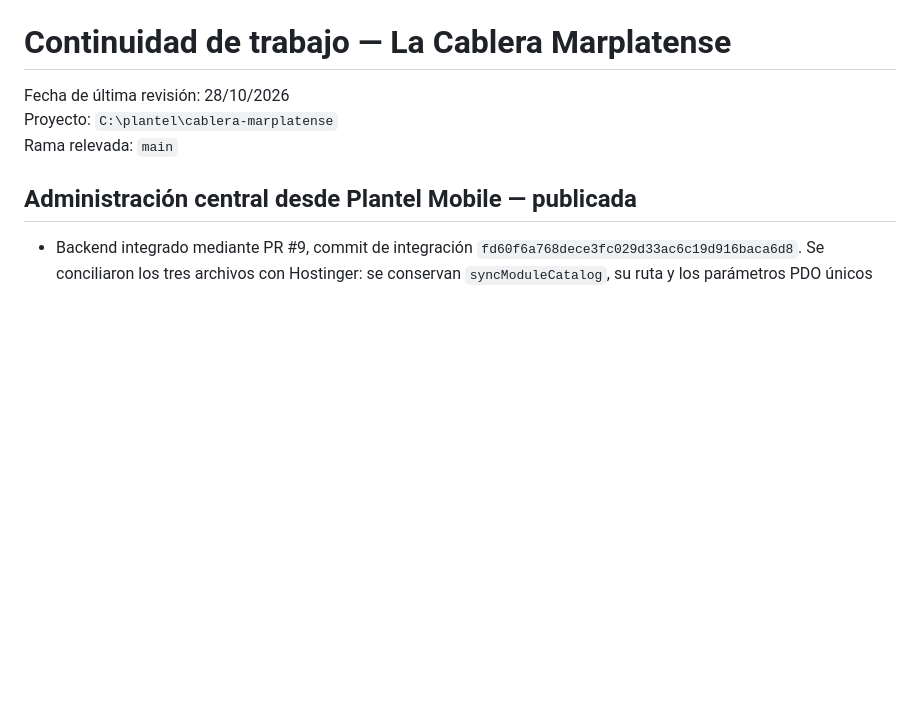
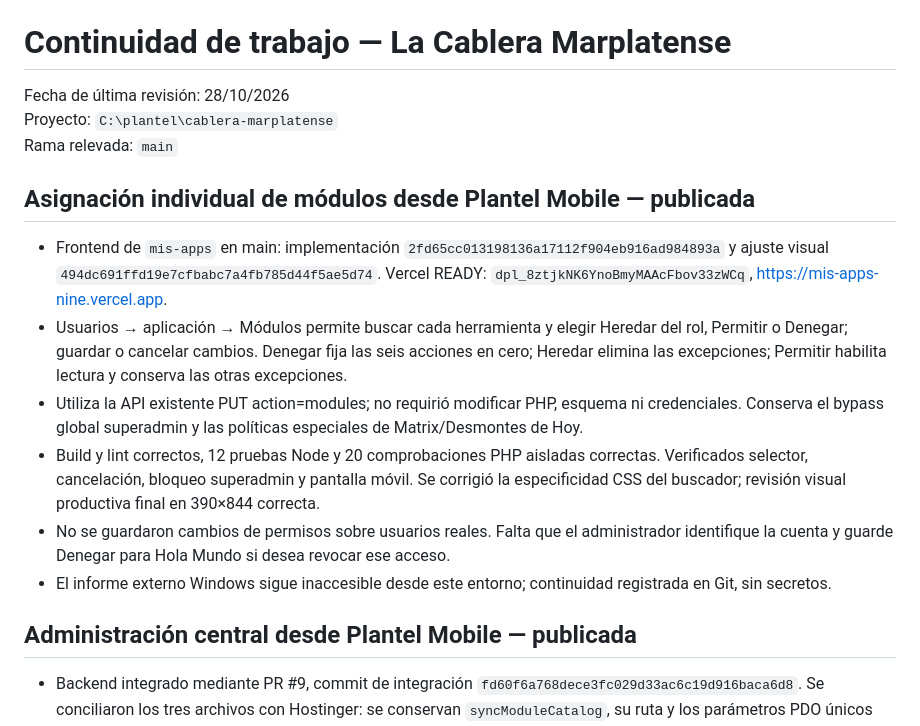
Before and after one commit to LaMatrix2024/cablera-marplatense, a Markdown page: CONTINUIDAD_CODEX.md, the part around the change. Drawn GitHub-style; blank space fills up the shorter version.

Commit message:
docs: registrar permisos individuales de modulos publicados

```diff
--- a/CONTINUIDAD_CODEX.md
+++ b/CONTINUIDAD_CODEX.md
@@ -3,6 +3,15 @@
 Fecha de última revisión: 28/10/2026
 Proyecto: `C:\plantel\cablera-marplatense`
 Rama relevada: `main`
+
+## Asignación individual de módulos desde Plantel Mobile — publicada
+
+- Frontend de `mis-apps` en main: implementación `2fd65cc013198136a17112f904eb916ad984893a` y ajuste visual `494dc691ffd19e7cfbabc7a4fb785d44f5ae5d74`. Vercel READY: `dpl_8ztjkNK6YnoBmyMAAcFbov33zWCq`, https://mis-apps-nine.vercel.app.
+- Usuarios → aplicación → Módulos permite buscar cada herramienta y elegir Heredar del rol, Permitir o Denegar; guardar o cancelar cambios. Denegar fija las seis acciones en cero; Heredar elimina las excepciones; Permitir habilita lectura y conserva las otras excepciones.
+- Utiliza la API existente PUT action=modules; no requirió modificar PHP, esquema ni credenciales. Conserva el bypass global superadmin y las políticas especiales de Matrix/Desmontes de Hoy.
+- Build y lint correctos, 12 pruebas Node y 20 comprobaciones PHP aisladas correctas. Verificados selector, cancelación, bloqueo superadmin y pantalla móvil. Se corrigió la especificidad CSS del buscador; revisión visual productiva final en 390×844 correcta.
+- No se guardaron cambios de permisos sobre usuarios reales. Falta que el administrador identifique la cuenta y guarde Denegar para Hola Mundo si desea revocar ese acceso.
+- El informe externo Windows sigue inaccesible desde este entorno; continuidad registrada en Git, sin secretos.
 
 ## Administración central desde Plantel Mobile — publicada
 
```
